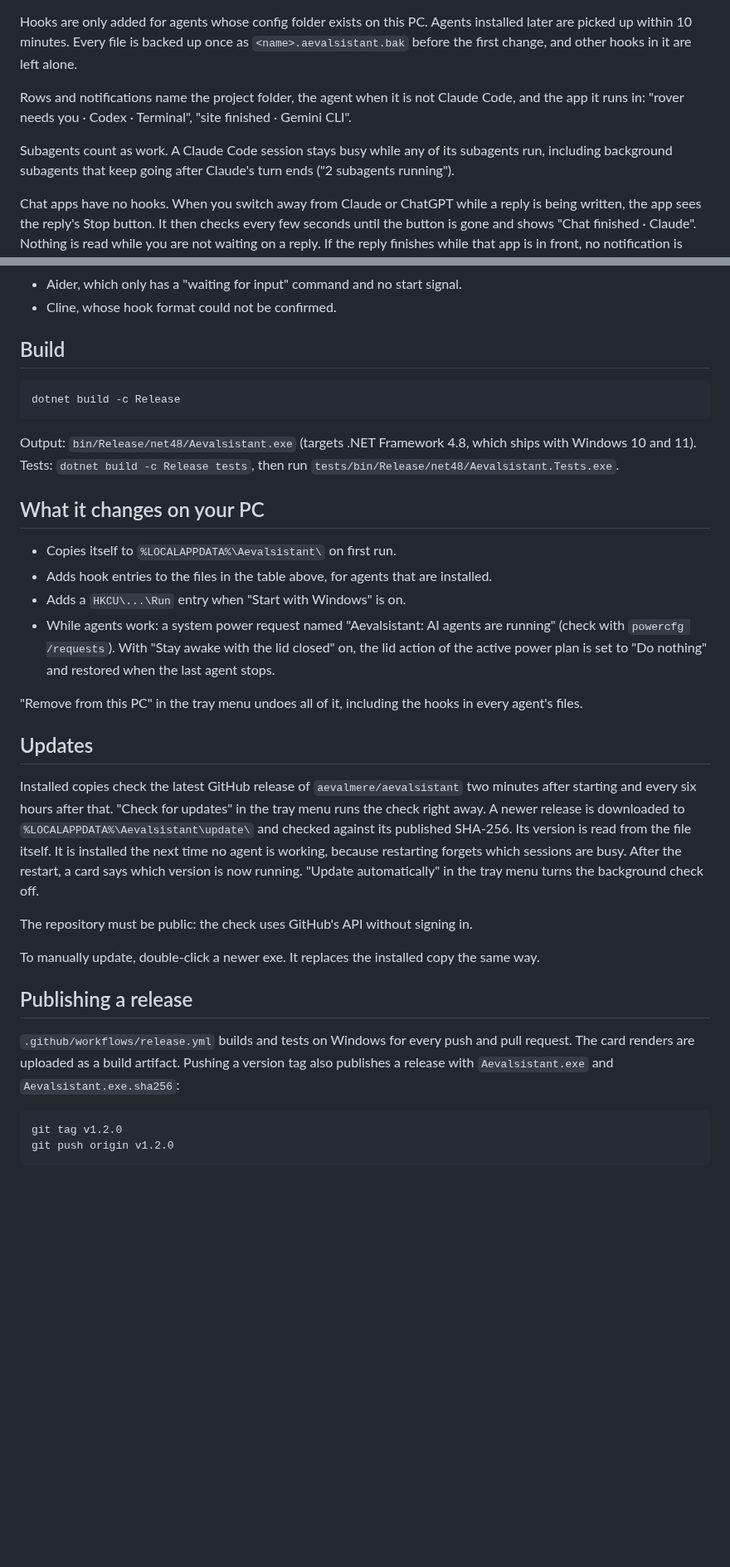
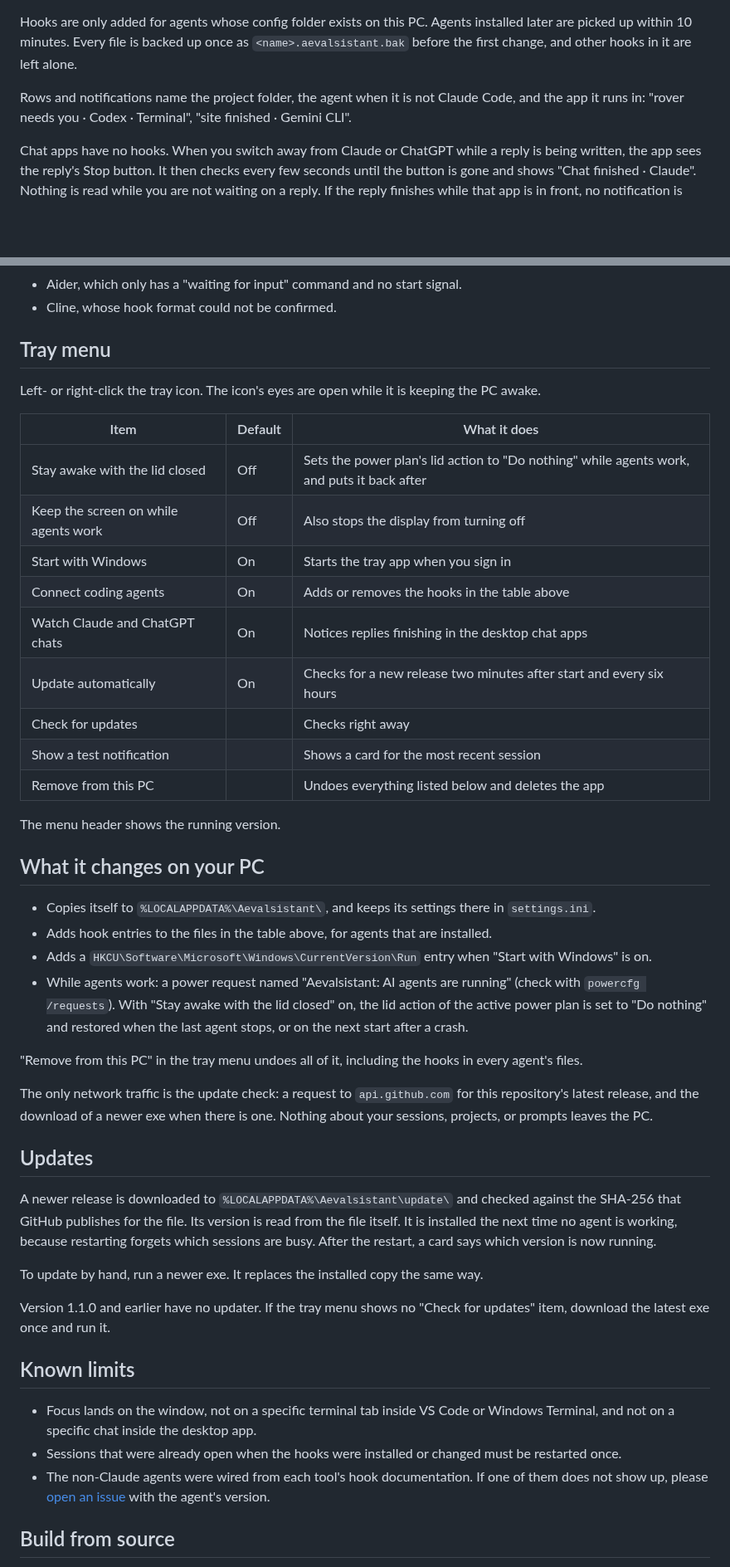
Before and after one commit to aevalmere/aevalsistant, a Markdown page: README.md, 2 parts joined by grey strips. Shown at 83% size. Rendered like a GitHub page; blank space fills up the shorter version.

```diff
--- a/README.md
+++ b/README.md
@@ -25,9 +54,6 @@ first change, and other hooks in it are left alone.
 Rows and notifications name the project folder, the agent when it is not Claude Code, and the app it
 runs in: "rover needs you · Codex · Terminal", "site finished · Gemini CLI".
 
-Subagents count as work. A Claude Code session stays busy while any of its subagents run, including
-background subagents that keep going after Claude's turn ends ("2 subagents running").
-
 Chat apps have no hooks. When you switch away from Claude or ChatGPT while a reply is being written,
 the app sees the reply's Stop button. It then checks every few seconds until the button is gone and
 shows "Chat finished · Claude". Nothing is read while you are not waiting on a reply. If the reply
@@ -42,43 +68,60 @@ Not tracked:
 - Aider, which only has a "waiting for input" command and no start signal.
 - Cline, whose hook format could not be confirmed.
 
-## Build
+## Tray menu
 
-    dotnet build -c Release
+Left- or right-click the tray icon. The icon's eyes are open while it is keeping the PC awake.
 
-Output: `bin/Release/net48/Aevalsistant.exe` (targets .NET Framework 4.8, which ships with Windows 10
-and 11). Tests: `dotnet build -c Release tests`, then run `tests/bin/Release/net48/Aevalsistant.Tests.exe`.
+| Item | Default | What it does |
+|---|---|---|
+| Stay awake with the lid closed | Off | Sets the power plan's lid action to "Do nothing" while agents work, and puts it back after |
+| Keep the screen on while agents work | Off | Also stops the display from turning off |
+| Start with Windows | On | Starts the tray app when you sign in |
+| Connect coding agents | On | Adds or removes the hooks in the table above |
+| Watch Claude and ChatGPT chats | On | Notices replies finishing in the desktop chat apps |
+| Update automatically | On | Checks for a new release two minutes after start and every six hours |
+| Check for updates | | Checks right away |
+| Show a test notification | | Shows a card for the most recent session |
+| Remove from this PC | | Undoes everything listed below and deletes the app |
+
+The menu header shows the running version.
 
 ## What it changes on your PC
 
-- Copies itself to `%LOCALAPPDATA%\Aevalsistant\` on first run.
+- Copies itself to `%LOCALAPPDATA%\Aevalsistant\`, and keeps its settings there in `settings.ini`.
 - Adds hook entries to the files in the table above, for agents that are installed.
-- Adds a `HKCU\...\Run` entry when "Start with Windows" is on.
-- While agents work: a system power request named "Aevalsistant: AI agents are running"
-  (check with `powercfg /requests`). With "Stay awake with the lid closed" on, the lid action of the
-  active power plan is set to "Do nothing" and restored when the last agent stops.
+- Adds a `HKCU\Software\Microsoft\Windows\CurrentVersion\Run` entry when "Start with Windows" is on.
+- While agents work: a power request named "Aevalsistant: AI agents are running" (check with
+  `powercfg /requests`). With "Stay awake with the lid closed" on, the lid action of the active power
+  plan is set to "Do nothing" and restored when the last agent stops, or on the next start after a
+  crash.
 
 "Remove from this PC" in the tray menu undoes all of it, including the hooks in every agent's files.
 
+The only network traffic is the update check: a request to `api.github.com` for this repository's
+latest release, and the download of a newer exe when there is one. Nothing about your sessions,
+projects, or prompts leaves the PC.
+
 ## Updates
 
-Installed copies check the latest GitHub release of `aevalmere/aevalsistant` two minutes after
-starting and every six hours after that. "Check for updates" in the tray menu runs the check right
-away. A newer release is downloaded to `%LOCALAPPDATA%\Aevalsistant\update\` and checked against
-its published SHA-256. Its version is read from the file itself. It is installed the next time no
-agent is working, because restarting forgets which sessions are busy. After the restart, a card says
-which version is now running. "Update automatically" in the tray menu turns the background check off.
+A newer release is downloaded to `%LOCALAPPDATA%\Aevalsistant\update\` and checked against the
+SHA-256 that GitHub publishes for the file. Its version is read from the file itself. It is installed
+the next time no agent is working, because restarting forgets which sessions are busy. After the
+restart, a card says which version is now running.
 
-The repository must be public: the check uses GitHub's API without signing in.
+To update by hand, run a newer exe. It replaces the installed copy the same way.
 
-To manually update, double-click a newer exe. It replaces the installed copy the same way.
+Version 1.1.0 and earlier have no updater. If the tray menu shows no "Check for updates" item,
+download the latest exe once and run it.
 
-## Publishing a release
+## Known limits
 
-`.github/workflows/release.yml` builds and tests on Windows for every push and pull request. The card
-renders are uploaded as a build artifact. Pushing a version tag also publishes a release with
-`Aevalsistant.exe` and `Aevalsistant.exe.sha256`:
+- Focus lands on the window, not on a specific terminal tab inside VS Code or Windows Terminal, and
+  not on a specific chat inside the desktop app.
+- Sessions that were already open when the hooks were installed or changed must be restarted once.
+- The non-Claude agents were wired from each tool's hook documentation. If one of them does not show
+  up, please [open an issue](https://github.com/aevalmere/aevalsistant/issues/new/choose) with the
+  agent's version.
 
-    git tag v1.2.0
-    git push origin v1.2.0
+## Build from source
 
```
Also changed, not shown: other parts of README.md (+62 -5 lines), CHANGELOG.md (added, +49 -0 lines), docs/ARCHITECTURE.md (renamed from HANDOFF.md, +44 -30 lines), docs/DESIGN.md (renamed from DESIGN.md), docs/card.png (added), 8 other files.
